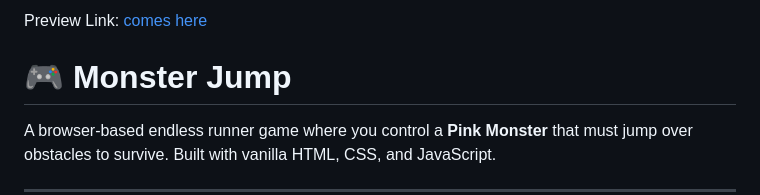
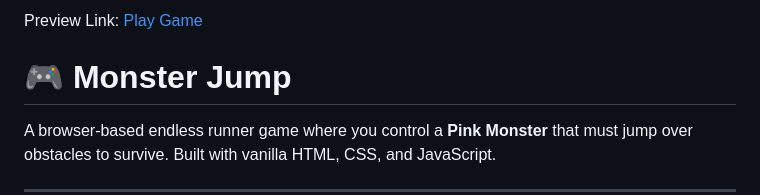
Before and after one commit to akinbis/jumpingGame, a Markdown page: readme.md, the part around the change. Drawn GitHub-style.

Commit message:
change readme file link text

```diff
--- a/readme.md
+++ b/readme.md
@@ -1,4 +1,4 @@
-Preview Link: [comes here](https://akinbis.github.io/jumpingGame/)
+Preview Link: [Play Game](https://akinbis.github.io/jumpingGame/)
 
 # 🎮 Monster Jump
 
```
